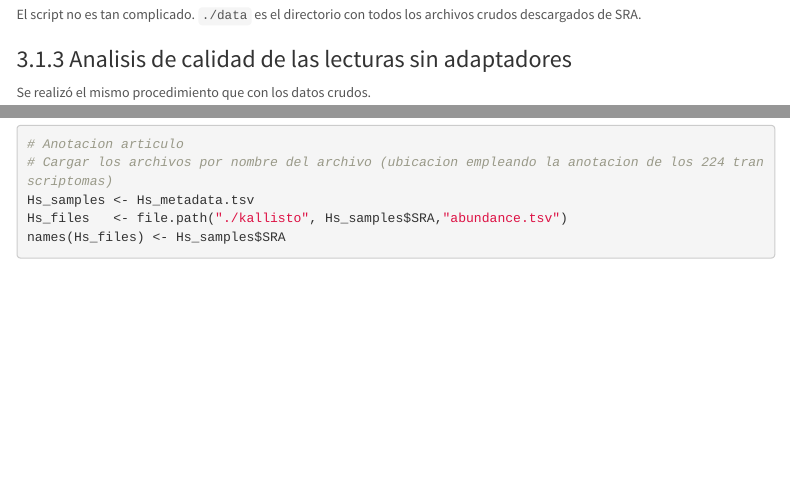
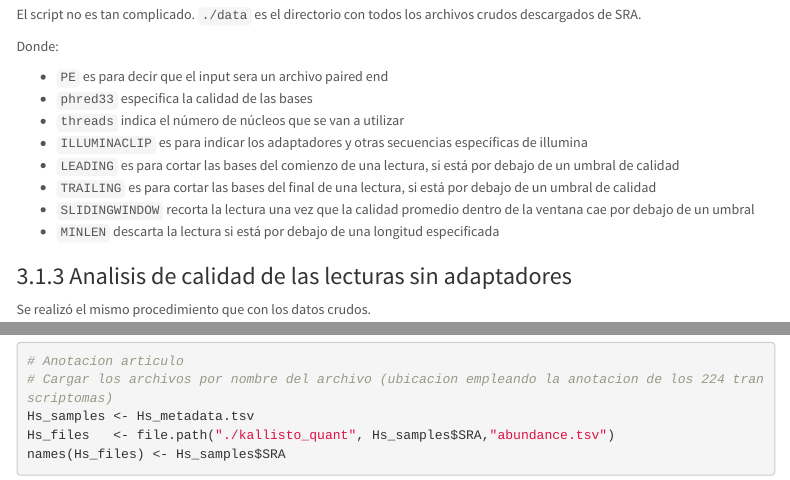
Before and after one commit to Bioinfo-Equipo/RNA-seq, an R Markdown document (COVID_virus.rmd): the page in a window 1100 px wide, from 1250 px down, and a second part further down, joined at a grey line. Rendered offline with R 4.5, knitr and Pandoc, with nearby package versions; some code elsewhere in the file could not run offline; menus at the side of the page are left out.

Commit message:
issue 1 solved -> explain trimmomatic script

````diff
--- a/COVID_virus.rmd
+++ b/COVID_virus.rmd
@@ -97,6 +97,16 @@ done
 El script no es tan complicado. ```./data``` es el directorio con todos los
 archivos crudos descargados de SRA.
 
+Donde:
+
+- ```PE``` es para decir que el input sera un archivo paired end
+- ```phred33``` especifica la calidad de las bases
+- ```threads``` indica el número de núcleos que se van a utilizar
+- ```ILLUMINACLIP``` es para indicar los adaptadores y otras secuencias específicas de illumina
+- ```LEADING``` es para cortar las bases del comienzo de una lectura, si está por debajo de un umbral de calidad
+- ```TRAILING``` es para cortar las bases del final de una lectura, si está por debajo de un umbral de calidad
+- ```SLIDINGWINDOW``` recorta la lectura una vez que la calidad promedio dentro de la ventana cae por debajo de un umbral
+- ```MINLEN``` descarta la lectura si está por debajo de una longitud especificada
 
 
 
@@ -169,7 +179,7 @@ Hs_metadata.tsv = data.frame(
 # Anotacion articulo
 # Cargar los archivos por nombre del archivo (ubicacion empleando la anotacion de los 224 transcriptomas)
 Hs_samples <- Hs_metadata.tsv
-Hs_files   <- file.path("./kallisto", Hs_samples$SRA,"abundance.tsv")
+Hs_files   <- file.path("./kallisto_quant", Hs_samples$SRA,"abundance.tsv")
 names(Hs_files) <- Hs_samples$SRA
 ```
 
````
Also changed, not shown: COVID_virus.rmd (2 more changed lines).
